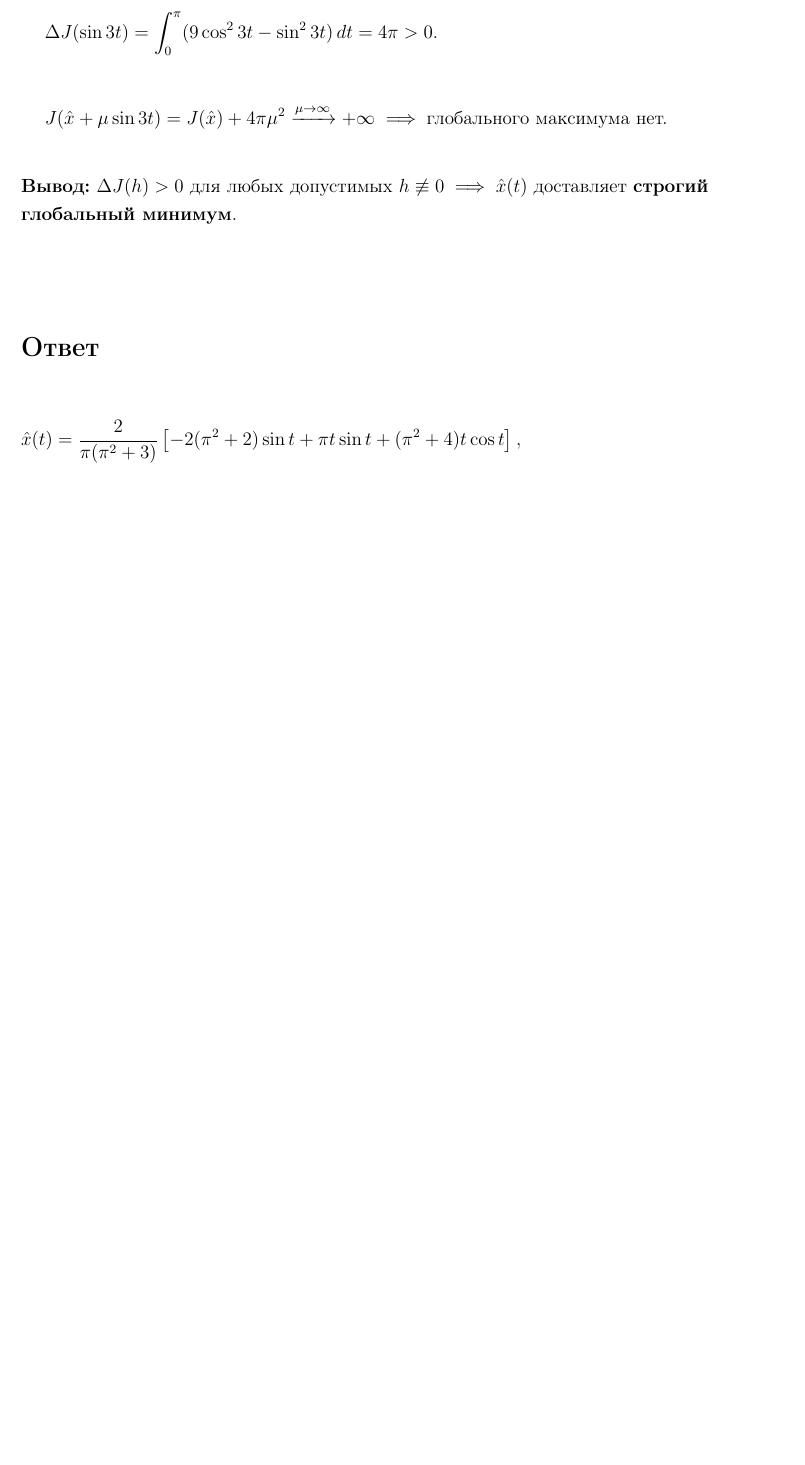
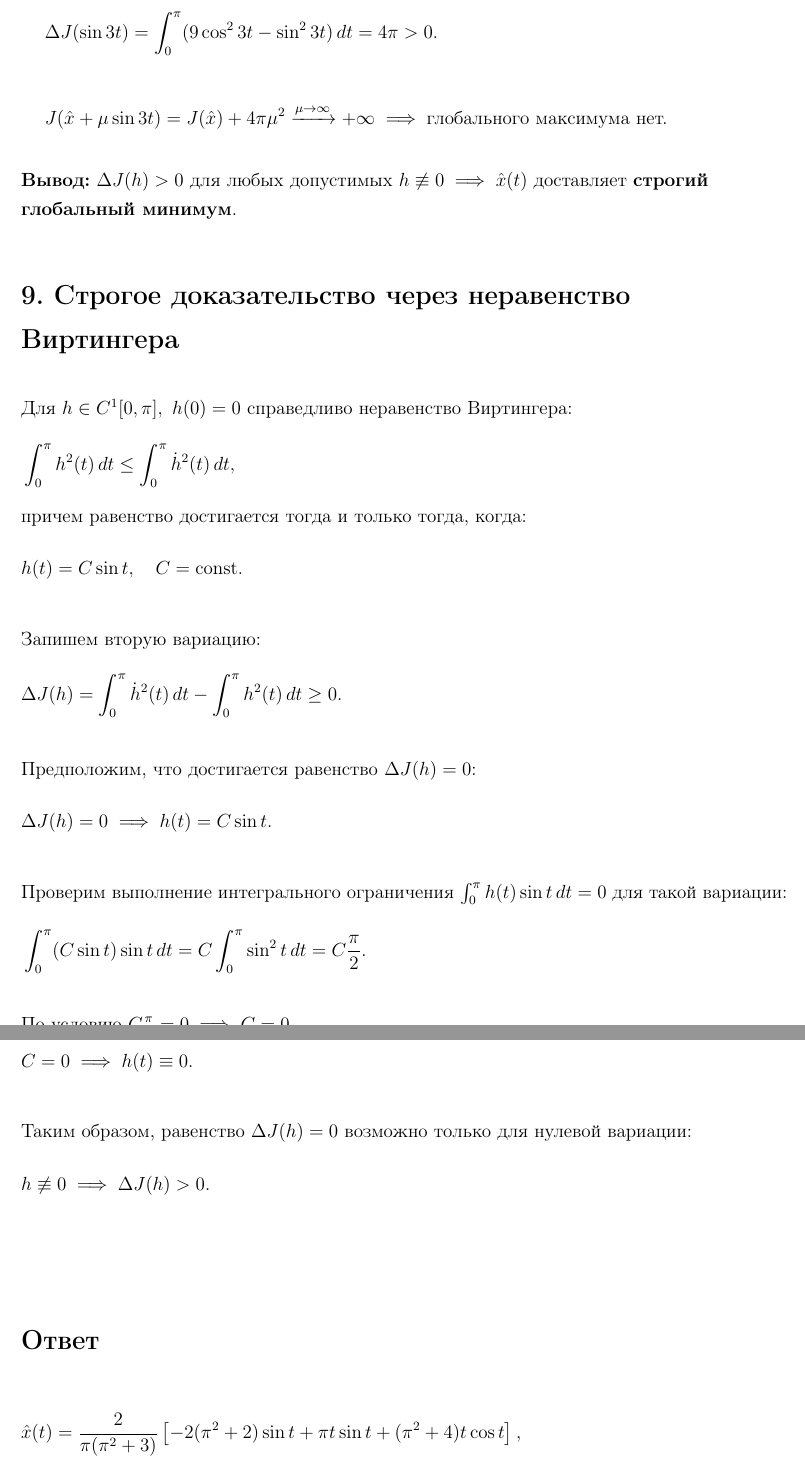
Before and after one commit to Arab-ar/Method_of_optimizathion, a LaTeX document (Задача_10_Часть_2_Вариант_17/Codes/Задача_10_вариант_17_часть_2.tex): part of page 5 of 5 before the commit and two parts of pages 5 and 6 of 6 after it, the two joined at a grey line, cut so that both start at the same text, the shorter picture padded with empty space. Compiled offline with pdfLaTeX.

Commit message:
Update Задача_10_вариант_17_часть_2.tex

```diff
--- a/Задача_10_Часть_2_Вариант_17/Codes/Задача_10_вариант_17_часть_2.tex
+++ b/Задача_10_Часть_2_Вариант_17/Codes/Задача_10_вариант_17_часть_2.tex
@@ -205,6 +205,44 @@
 
 \textbf{Вывод:} \(\Delta J(h) > 0\) для любых допустимых \(h \not\equiv 0 \implies \hat{x}(t)\) доставляет \textbf{строгий глобальный минимум}.
 
+\section*{9. Строгое доказательство через неравенство Виртингера}
+
+Для \(h \in C^1[0,\pi],\ h(0)=0\) справедливо неравенство Виртингера:
+\begin{flalign*}
+& \int_0^\pi h^2(t)\,dt \le \int_0^\pi \dot{h}^2(t)\,dt, &
+\end{flalign*}
+причем равенство достигается тогда и только тогда, когда:
+\begin{flalign*}
+& h(t) = C\sin t, \quad C = \text{const}. &
+\end{flalign*}
+
+Запишем вторую вариацию:
+\begin{flalign*}
+& \Delta J(h) = \int_0^\pi \dot{h}^2(t)\,dt - \int_0^\pi h^2(t)\,dt \ge 0. &
+\end{flalign*}
+
+Предположим, что достигается равенство \(\Delta J(h) = 0\):
+\begin{flalign*}
+& \Delta J(h) = 0 \implies h(t) = C\sin t. &
+\end{flalign*}
+
+Проверим выполнение интегрального ограничения \(\int_0^\pi h(t)\sin t\,dt = 0\) для такой вариации:
+\begin{flalign*}
+& \int_0^\pi (C\sin t)\sin t\,dt = C\int_0^\pi \sin^2 t\,dt = C\frac{\pi}{2}. &
+\end{flalign*}
+
+По условию \(C\frac{\pi}{2} = 0 \implies C = 0\).
+
+Отсюда:
+\begin{flalign*}
+& C=0 \implies h(t) \equiv 0. &
+\end{flalign*}
+
+Таким образом, равенство \(\Delta J(h) = 0\) возможно только для нулевой вариации:
+\begin{flalign*}
+& h \not\equiv 0 \implies \Delta J(h) > 0. &
+\end{flalign*}
+
 \vspace{1cm}
 \section*{Ответ}
 
```
